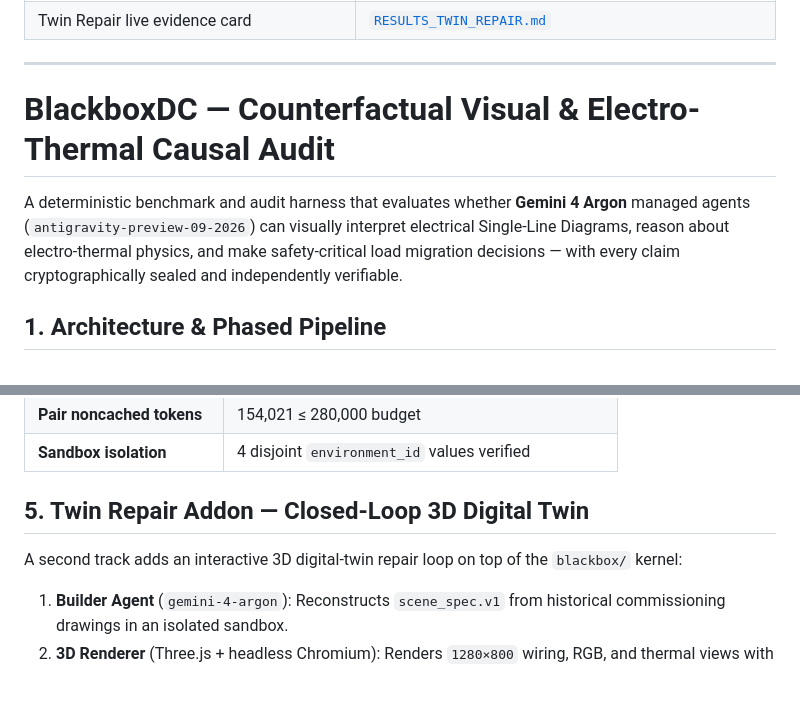
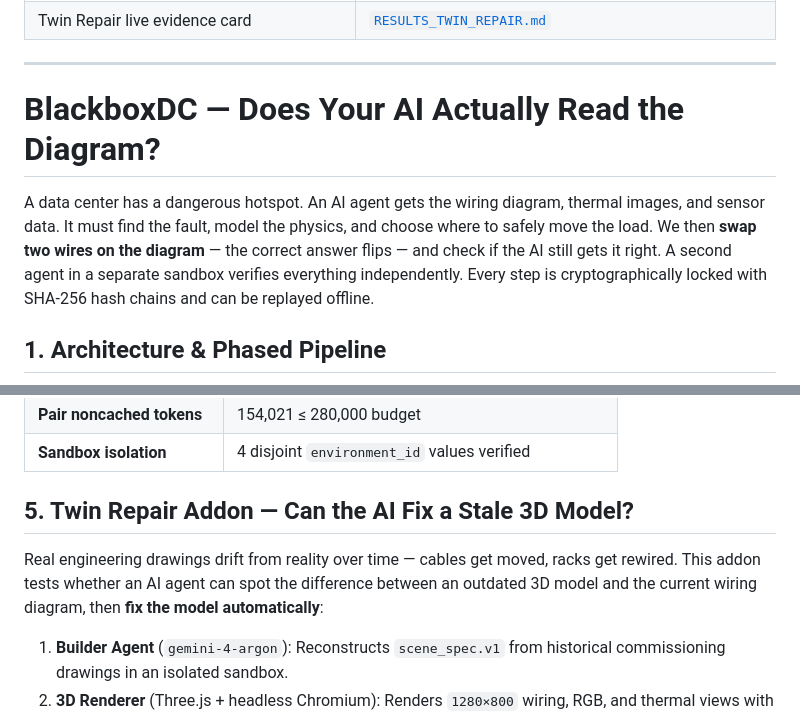
Before and after one commit to armando-token/G4A, a Markdown page: README.md, 2 parts joined by grey strips. Rendered like a GitHub page; folded sections open; blank space fills up the shorter version.

```diff
--- a/README.md
+++ b/README.md
@@ -77,9 +83,9 @@
 ---
 <!-- pdf-ignore-end -->
 
-# BlackboxDC — Counterfactual Visual & Electro-Thermal Causal Audit
+# BlackboxDC — Does Your AI Actually Read the Diagram?
 
-A deterministic benchmark and audit harness that evaluates whether **Gemini 4 Argon** managed agents (`antigravity-preview-09-2026`) can visually interpret electrical Single-Line Diagrams, reason about electro-thermal physics, and make safety-critical load migration decisions — with every claim cryptographically sealed and independently verifiable.
+A data center has a dangerous hotspot. An AI agent gets the wiring diagram, thermal images, and sensor data. It must find the fault, model the physics, and choose where to safely move the load. We then **swap two wires on the diagram** — the correct answer flips — and check if the AI still gets it right. A second agent in a separate sandbox verifies everything independently. Every step is cryptographically locked with SHA-256 hash chains and can be replayed offline.
 
 ## 1. Architecture & Phased Pipeline
 
@@ -202,9 +208,9 @@ python -m blackbox.campaign live-pair \
 | **Pair noncached tokens** | 154,021 ≤ 280,000 budget |
 | **Sandbox isolation** | 4 disjoint `environment_id` values verified |
 
-## 5. Twin Repair Addon — Closed-Loop 3D Digital Twin
+## 5. Twin Repair Addon — Can the AI Fix a Stale 3D Model?
 
-A second track adds an interactive 3D digital-twin repair loop on top of the `blackbox/` kernel:
+Real engineering drawings drift from reality over time — cables get moved, racks get rewired. This addon tests whether an AI agent can spot the difference between an outdated 3D model and the current wiring diagram, then **fix the model automatically**:
 
 1. **Builder Agent** (`gemini-4-argon`): Reconstructs `scene_spec.v1` from historical commissioning drawings in an isolated sandbox.
 2. **3D Renderer** (Three.js + headless Chromium): Renders `1280×800` wiring, RGB, and thermal views with graph-coupled feeder cables.
```
Also changed, not shown: other parts of README.md (+25 -19 lines).
